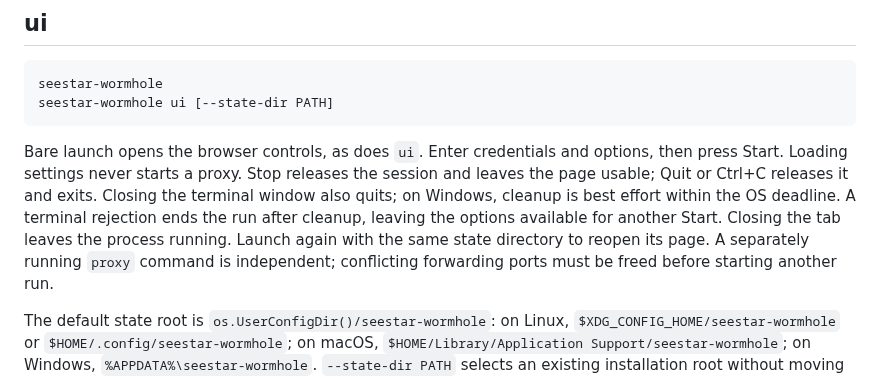
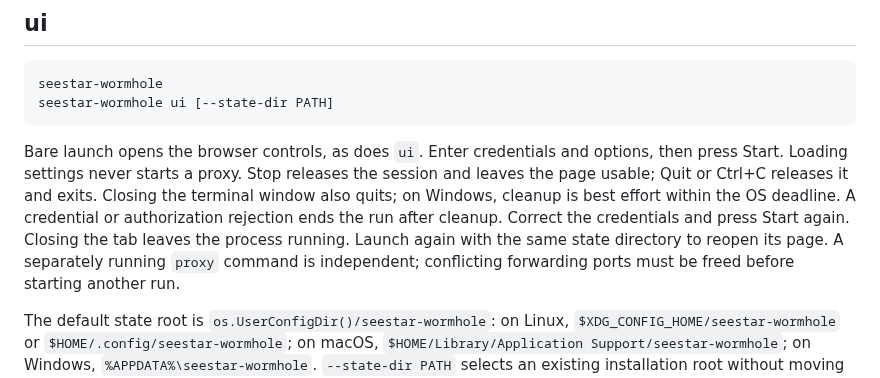
Before and after one commit to zmerlynn/seestar-wormhole, a Markdown page: docs/reference.md, the part around the change. Rendered like a GitHub page.

Commit message:
Explain how to restart after credential or authorization rejection

```diff
--- a/docs/reference.md
+++ b/docs/reference.md
@@ -30,9 +30,9 @@ options, then press Start. Loading settings never starts a proxy. Stop releases
 the session and leaves the page usable; Quit or Ctrl+C releases it and exits.
 Closing the terminal window also quits; on Windows, cleanup is best effort within
 the OS deadline.
-A terminal rejection ends the run after cleanup, leaving the options available
-for another Start. Closing the tab leaves the process running. Launch again with the same state
-directory to reopen its page. A separately running `proxy` command is independent;
+A credential or authorization rejection ends the run after cleanup. Correct the
+credentials and press Start again. Closing the tab leaves the process running.
+Launch again with the same state directory to reopen its page. A separately running `proxy` command is independent;
 conflicting forwarding ports must be freed before starting another run.
 
 The default state root is `os.UserConfigDir()/seestar-wormhole`: on Linux,
```
